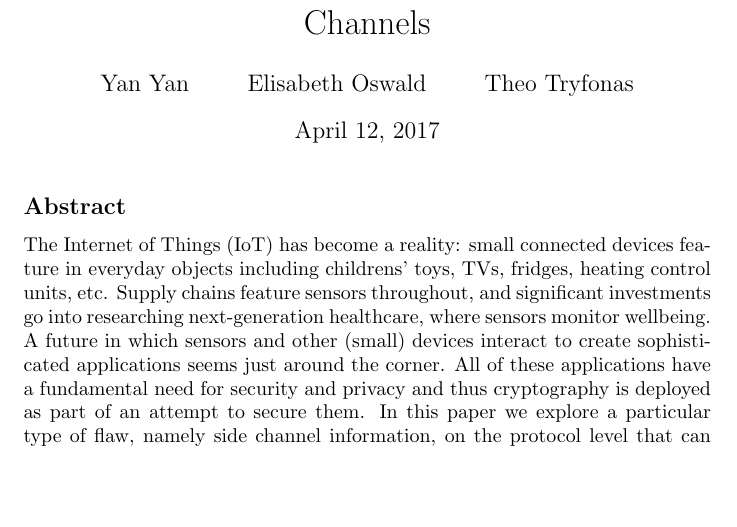
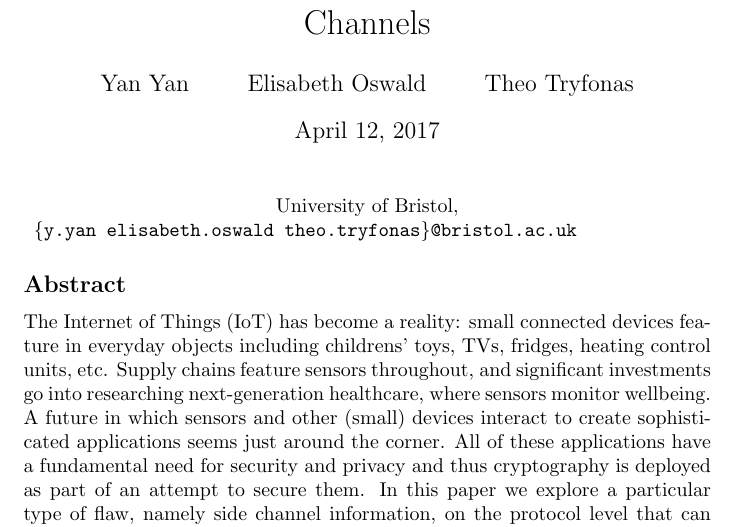
Before and after one commit to Salties/Traffic-Analysis-on-6LoWPAN, a LaTeX document (Writing/submission.tex): part of page 1 of 17 before the commit and part of page 1 of 18 after it, cut so that both start at the same text, the shorter picture padded with empty space. Compiled offline with pdfLaTeX.

Commit message:
Final version.

```diff
--- a/Writing/submission.tex
+++ b/Writing/submission.tex
@@ -21,15 +21,21 @@
 \bibliographystyle{plain}
 % also tested with natbib
 
-
-
 \title{Exploring Potential 6LoWPAN Traffic Side Channels}
 \author{Yan Yan \and Elisabeth Oswald \and Theo Tryfonas}
 
 \begin{document}
 \maketitle
 %\begin{opening}
-%\institute{University of Bristol,  \texttt{y.yan@bristol.ac.uk}}
+%\institute{
+{
+	\centering
+	University of Bristol, \\
+	\texttt{
+		\{y.yan elisabeth.oswald theo.tryfonas\}@bristol.ac.uk
+	}
+}
+%}
 %\end{opening}
 
 %\runningtitle{Exploring Potential 6LoWPAN Traffic Side Channels}
```
Also changed, not shown: Writing/appendix.tex (+4 -0 lines).
